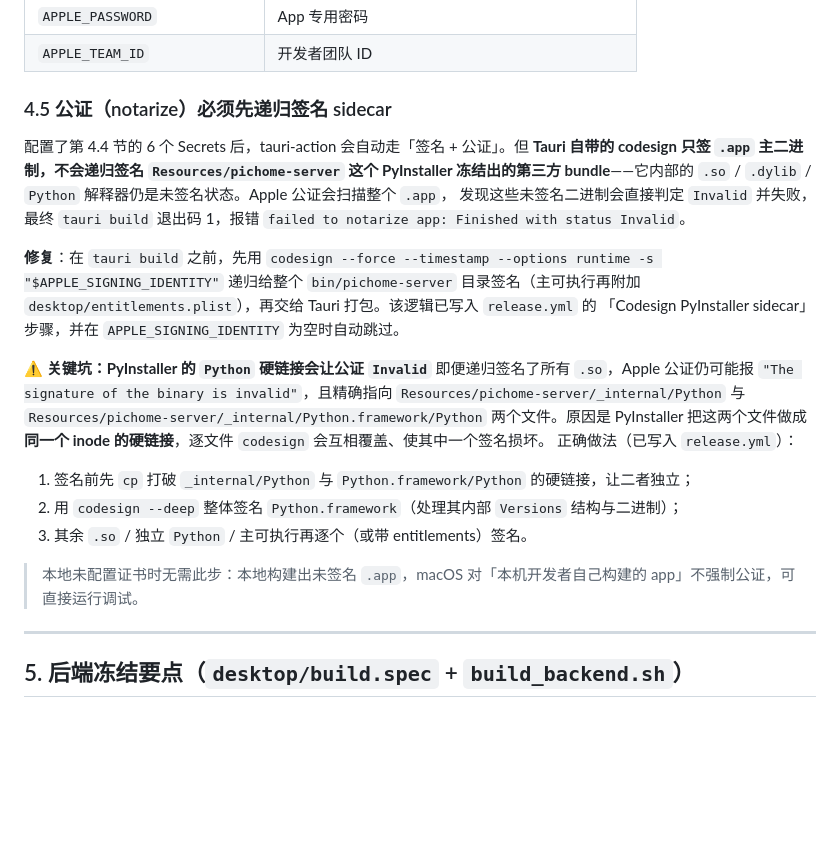
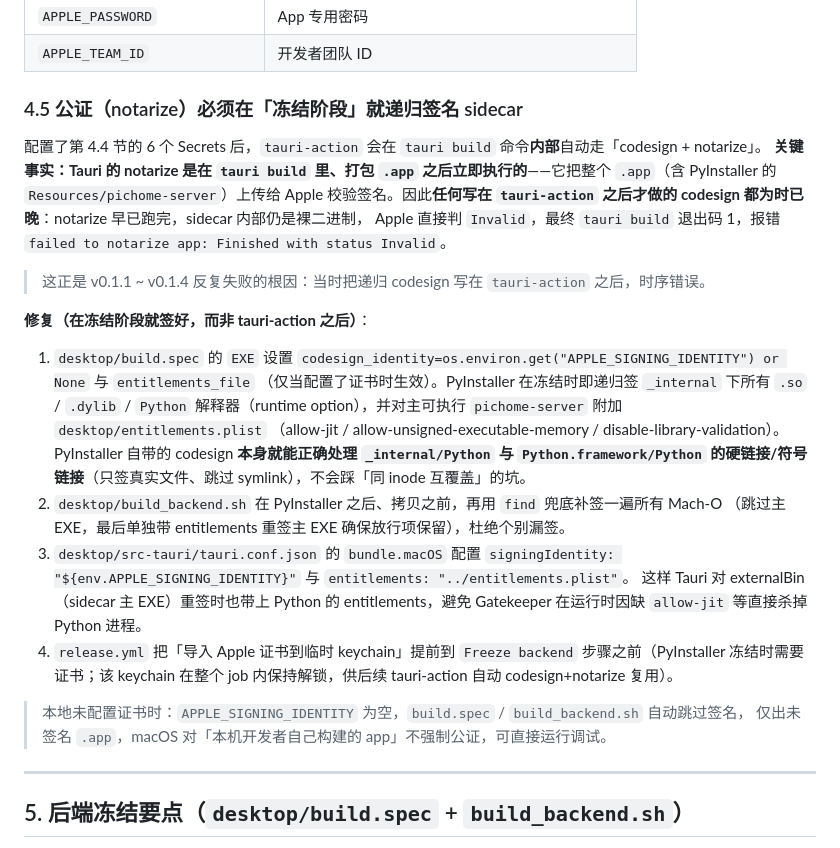
Before and after one commit to ixinglan/picHome, a Markdown page: package.md, the part around the change. Drawn GitHub-style; blank space fills up the shorter version.

Commit message:
docs(package): 修正公证时序说明——sidecar 须在 PyInstaller 冻结阶段签名
原 §4.5 描述的是「tauri-action 之后递归 codesign」的错误方案（正是 v0.1.1~v0.1.4
反复失败的根因）。改为：Tauri 的 notarize 在 tauri build 内部执行，sidecar 必须在
PyInstaller 冻结阶段就递归签好（build.spec codesign_identity + build_backend.sh 兜底），
并由 tauri.conf.json 的 macOS.entitlements 让 Tauri 对 externalBin 重签时保留 Python 放行项。

```diff
--- a/package.md
+++ b/package.md
@@ -151,33 +151,35 @@ Tauri v2 的 `resources` 是一个 **`源路径 → 目标路径`** 的 map（
 | `APPLE_PASSWORD` | App 专用密码 |
 | `APPLE_TEAM_ID` | 开发者团队 ID |
 
-### 4.5 公证（notarize）必须先递归签名 sidecar
+### 4.5 公证（notarize）必须在「冻结阶段」就递归签名 sidecar
 
-配置了第 4.4 节的 6 个 Secrets 后，tauri-action 会自动走「签名 + 公证」。但
-**Tauri 自带的 codesign 只签 `.app` 主二进制，不会递归签名
-`Resources/pichome-server` 这个 PyInstaller 冻结出的第三方 bundle**——它内部的
-`.so` / `.dylib` / `Python` 解释器仍是未签名状态。Apple 公证会扫描整个 `.app`，
-发现这些未签名二进制会直接判定 `Invalid` 并失败，最终 `tauri build` 退出码 1，报错
-`failed to notarize app: Finished with status Invalid`。
+配置了第 4.4 节的 6 个 Secrets 后，`tauri-action` 会在 `tauri build` 命令**内部**自动走「codesign + notarize」。
+**关键事实：Tauri 的 notarize 是在 `tauri build` 里、打包 `.app` 之后立即执行的**——它把整个
+`.app`（含 PyInstaller 的 `Resources/pichome-server`）上传给 Apple 校验签名。因此**任何写在
+`tauri-action` 之后才做的 codesign 都为时已晚**：notarize 早已跑完，sidecar 内部仍是裸二进制，
+Apple 直接判 `Invalid`，最终 `tauri build` 退出码 1，报错 `failed to notarize app: Finished with status Invalid`。
 
-**修复**：在 `tauri build` 之前，先用 `codesign --force --timestamp --options runtime
--s "$APPLE_SIGNING_IDENTITY"` 递归给整个 `bin/pichome-server` 目录签名（主可执行再附加
-`desktop/entitlements.plist`），再交给 Tauri 打包。该逻辑已写入 `release.yml` 的
-「Codesign PyInstaller sidecar」步骤，并在 `APPLE_SIGNING_IDENTITY` 为空时自动跳过。
+> 这正是 v0.1.1 ~ v0.1.4 反复失败的根因：当时把递归 codesign 写在 `tauri-action` 之后，时序错误。
 
-**⚠️ 关键坑：PyInstaller 的 `Python` 硬链接会让公证 `Invalid`**
-即便递归签名了所有 `.so`，Apple 公证仍可能报
-`"The signature of the binary is invalid"`，且精确指向
-`Resources/pichome-server/_internal/Python` 与
-`Resources/pichome-server/_internal/Python.framework/Python` 两个文件。原因是 PyInstaller
-把这两个文件做成**同一个 inode 的硬链接**，逐文件 `codesign` 会互相覆盖、使其中一个签名损坏。
-正确做法（已写入 `release.yml`）：
-1. 签名前先 `cp` 打破 `_internal/Python` 与 `Python.framework/Python` 的硬链接，让二者独立；
-2. 用 `codesign --deep` 整体签名 `Python.framework`（处理其内部 `Versions` 结构与二进制）；
-3. 其余 `.so` / 独立 `Python` / 主可执行再逐个（或带 entitlements）签名。
+**修复（在冻结阶段就签好，而非 tauri-action 之后）**：
+1. `desktop/build.spec` 的 `EXE` 设置
+   `codesign_identity=os.environ.get("APPLE_SIGNING_IDENTITY") or None` 与 `entitlements_file`
+   （仅当配置了证书时生效）。PyInstaller 在冻结时即递归签 `_internal` 下所有 `.so` / `.dylib` /
+   `Python` 解释器（runtime option），并对主可执行 `pichome-server` 附加 `desktop/entitlements.plist`
+   （allow-jit / allow-unsigned-executable-memory / disable-library-validation）。
+   PyInstaller 自带的 codesign **本身就能正确处理 `_internal/Python` 与 `Python.framework/Python`
+   的硬链接/符号链接**（只签真实文件、跳过 symlink），不会踩「同 inode 互覆盖」的坑。
+2. `desktop/build_backend.sh` 在 PyInstaller 之后、拷贝之前，再用 `find` 兜底补签一遍所有 Mach-O
+   （跳过主 EXE，最后单独带 entitlements 重签主 EXE 确保放行项保留），杜绝个别漏签。
+3. `desktop/src-tauri/tauri.conf.json` 的 `bundle.macOS` 配置
+   `signingIdentity: "${env.APPLE_SIGNING_IDENTITY}"` 与 `entitlements: "../entitlements.plist"`。
+   这样 Tauri 对 externalBin（sidecar 主 EXE）重签时也带上 Python 的 entitlements，避免 Gatekeeper
+   在运行时因缺 `allow-jit` 等直接杀掉 Python 进程。
+4. `release.yml` 把「导入 Apple 证书到临时 keychain」提前到 `Freeze backend` 步骤之前（PyInstaller
+   冻结时需要证书；该 keychain 在整个 job 内保持解锁，供后续 tauri-action 自动 codesign+notarize 复用）。
 
-> 本地未配置证书时无需此步：本地构建出未签名 `.app`，macOS 对「本机开发者自己构建的
-> app」不强制公证，可直接运行调试。
+> 本地未配置证书时：`APPLE_SIGNING_IDENTITY` 为空，`build.spec` / `build_backend.sh` 自动跳过签名，
+> 仅出未签名 `.app`，macOS 对「本机开发者自己构建的 app」不强制公证，可直接运行调试。
 
 ---
 
```
